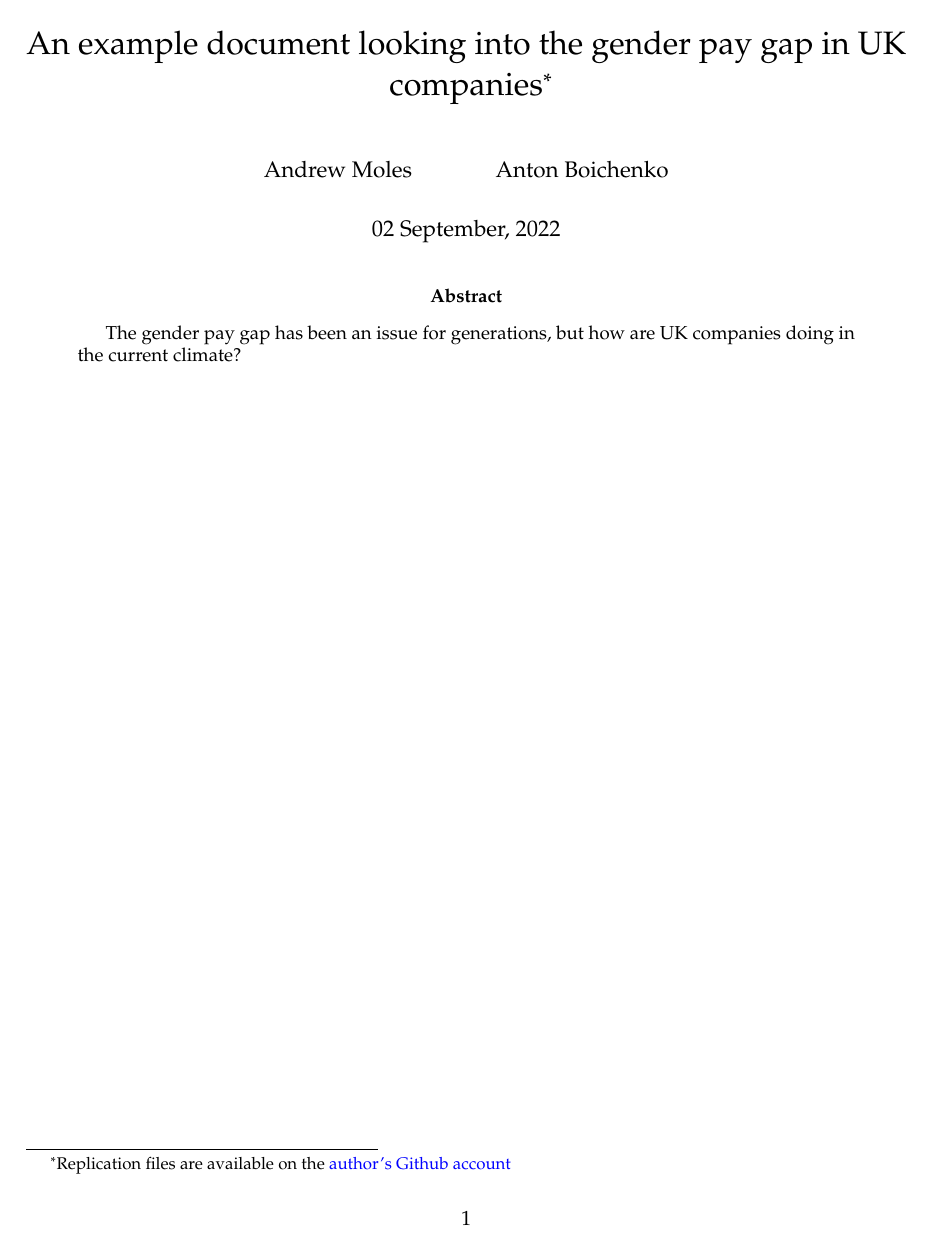
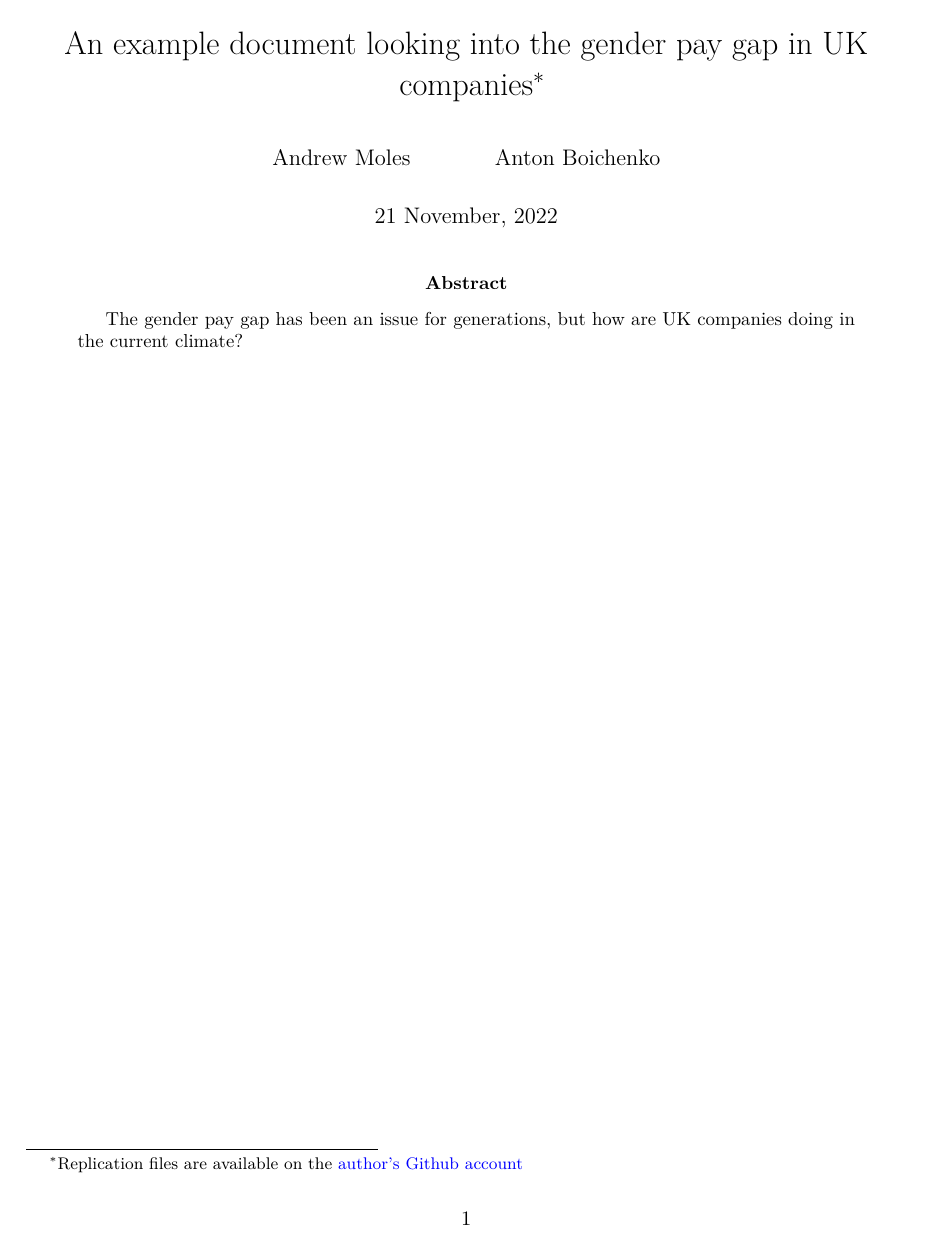
Before and after one commit to andrewmoles2/gender_pay_gap_example, a LaTeX paper (gender_pay_gap.tex): page 1 of 8. Compiled offline with pdfLaTeX.

Commit message:
add quarto version

```diff
--- a/gender_pay_gap.tex
+++ b/gender_pay_gap.tex
@@ -6,8 +6,9 @@
 \documentclass[
   11pt,
 ]{article}
+
 \usepackage{amsmath,amssymb}
-\usepackage[]{mathpazo}
+\usepackage{lmodern}
 \usepackage{iftex}
 \ifPDFTeX
   \usepackage[T1]{fontenc}
@@ -36,7 +37,21 @@
 \makeatother
 \usepackage{xcolor}
 \usepackage[margin=1in]{geometry}
-\usepackage{longtable,booktabs,array}
+\setlength{\emergencystretch}{3em} % prevent overfull lines
+\setcounter{secnumdepth}{-\maxdimen} % remove section numbering
+% Make \paragraph and \subparagraph free-standing
+\ifx\paragraph\undefined\else
+  \let\oldparagraph\paragraph
+  \renewcommand{\paragraph}[1]{\oldparagraph{#1}\mbox{}}
+\fi
+\ifx\subparagraph\undefined\else
+  \let\oldsubparagraph\subparagraph
+  \renewcommand{\subparagraph}[1]{\oldsubparagraph{#1}\mbox{}}
+\fi
+
+
+\providecommand{\tightlist}{%
+  \setlength{\itemsep}{0pt}\setlength{\parskip}{0pt}}\usepackage{longtable,booktabs,array}
 \usepackage{calc} % for calculating minipage widths
 % Correct order of tables after \paragraph or \subparagraph
 \usepackage{etoolbox}
@@ -59,15 +74,63 @@
 \makeatletter
 \def\fps@figure{htbp}
 \makeatother
-\setlength{\emergencystretch}{3em} % prevent overfull lines
-\providecommand{\tightlist}{%
-  \setlength{\itemsep}{0pt}\setlength{\parskip}{0pt}}
-\setcounter{secnumdepth}{-\maxdimen} % remove section numbering
+
+\makeatletter
+\makeatother
+\makeatletter
+\makeatother
+\makeatletter
+\@ifpackageloaded{caption}{}{\usepackage{caption}}
+\AtBeginDocument{%
+\ifdefined\contentsname
+  \renewcommand*\contentsname{Table of contents}
+\else
+  \newcommand\contentsname{Table of contents}
+\fi
+\ifdefined\listfigurename
+  \renewcommand*\listfigurename{List of Figures}
+\else
+  \newcommand\listfigurename{List of Figures}
+\fi
+\ifdefined\listtablename
+  \renewcommand*\listtablename{List of Tables}
+\else
+  \newcommand\listtablename{List of Tables}
+\fi
+\ifdefined\figurename
+  \renewcommand*\figurename{Figure}
+\else
+  \newcommand\figurename{Figure}
+\fi
+\ifdefined\tablename
+  \renewcommand*\tablename{Table}
+\else
+  \newcommand\tablename{Table}
+\fi
+}
+\@ifpackageloaded{float}{}{\usepackage{float}}
+\floatstyle{ruled}
+\@ifundefined{c@chapter}{\newfloat{codelisting}{h}{lop}}{\newfloat{codelisting}{h}{lop}[chapter]}
+\floatname{codelisting}{Listing}
+\newcommand*\listoflistings{\listof{codelisting}{List of Listings}}
+\makeatother
+\makeatletter
+\@ifpackageloaded{caption}{}{\usepackage{caption}}
+\@ifpackageloaded{subcaption}{}{\usepackage{subcaption}}
+\makeatother
+\makeatletter
+\@ifpackageloaded{tcolorbox}{}{\usepackage[many]{tcolorbox}}
+\makeatother
+\makeatletter
+\@ifundefined{shadecolor}{\definecolor{shadecolor}{rgb}{.97, .97, .97}}
+\makeatother
+\makeatletter
+\makeatother
 \ifLuaTeX
   \usepackage{selnolig}  % disable illegal ligatures
 \fi
 \usepackage[]{natbib}
-\bibliographystyle{apsr}
+\bibliographystyle{plainnat}
 \IfFileExists{bookmark.sty}{\usepackage{bookmark}}{\usepackage{hyperref}}
 \IfFileExists{xurl.sty}{\usepackage{xurl}}{} % add URL line breaks if available
 \urlstyle{same} % disable monospaced font for URLs
@@ -87,7 +150,7 @@ companies\thanks{Replication files are available on the
 \href{https://github.com/andrewmoles2/gender_pay_gap_example}{author's
 Github account}}}
 \author{Andrew Moles \and Anton Boichenko}
-\date{02 September, 2022}
+\date{21 November, 2022}
 
 \begin{document}
 \maketitle
```
Also changed, not shown: gender_pay_gap.pdf, gender_pay_gap_files/figure-latex/geomaps-1.pdf (deleted), gender_pay_gap_files/figure-latex/makefigure-1.pdf (deleted), gender_pay_gap_files/figure-pdf/geomaps-1.pdf (added), gender_pay_gap.tex (19 more changed lines), 2 other files.
